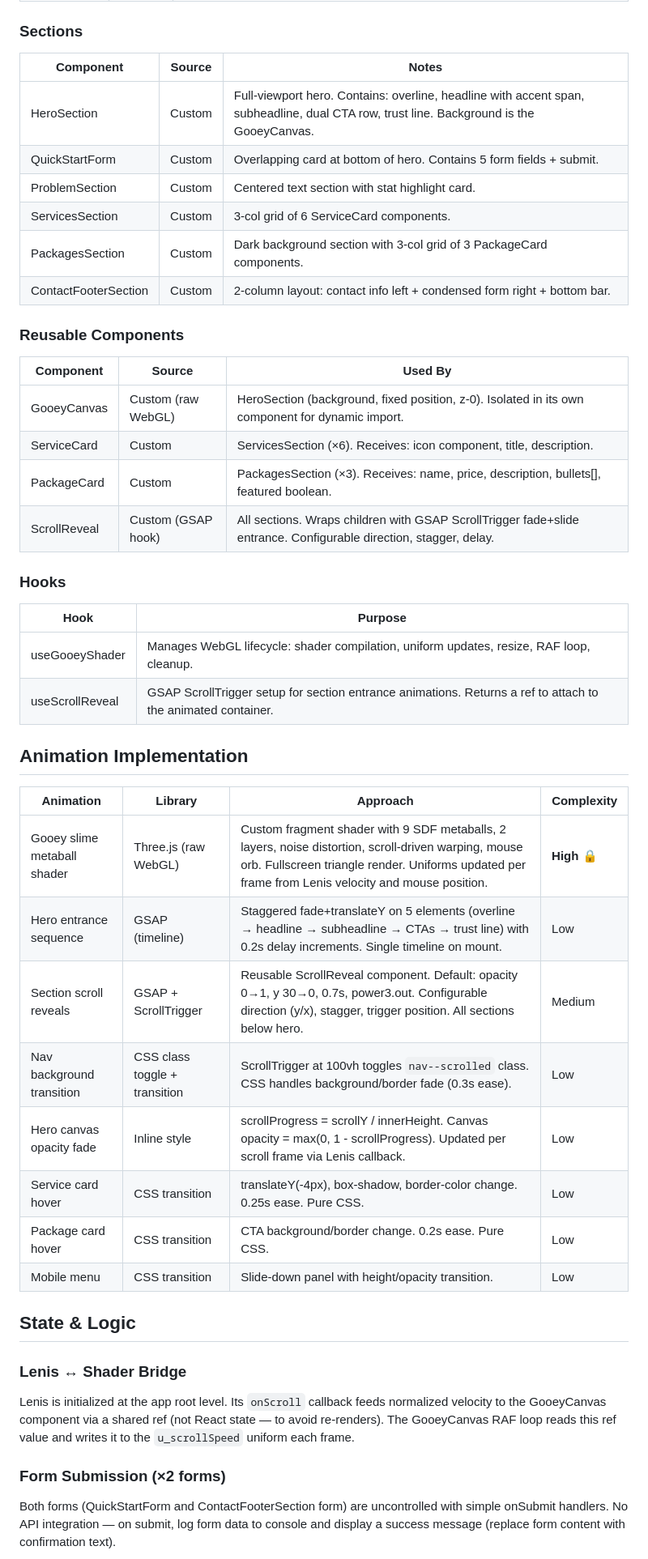
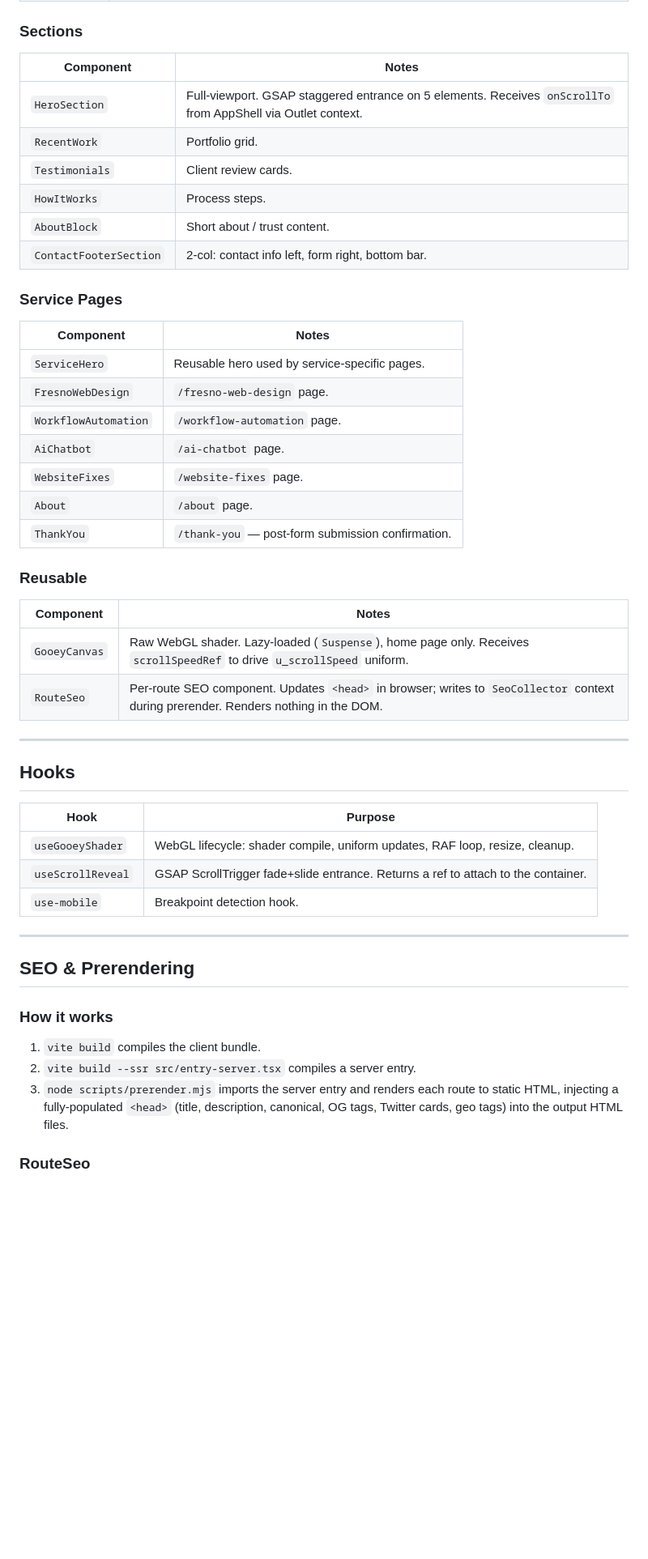
Before and after one commit to shousha401/localfix.now, a Markdown page: tech-spec.md, the part around one of its changes. Shown at 81% size. Rendered like a GitHub page; blank space fills up the shorter version.

```diff
--- a/tech-spec.md
+++ b/tech-spec.md
@@ -29,49 +64,53 @@ Fonts loaded via `next/font/google`: Fraunces (display), Inter (body), Space Mon
 
 ### Sections
 
-| Component | Source | Notes |
-|-----------|--------|-------|
-| HeroSection | Custom | Full-viewport hero. Contains: overline, headline with accent span, subheadline, dual CTA row, trust line. Background is the GooeyCanvas. |
-| QuickStartForm | Custom | Overlapping card at bottom of hero. Contains 5 form fields + submit. |
-| ProblemSection | Custom | Centered text section with stat highlight card. |
-| ServicesSection | Custom | 3-col grid of 6 ServiceCard components. |
-| PackagesSection | Custom | Dark background section with 3-col grid of 3 PackageCard components. |
-| ContactFooterSection | Custom | 2-column layout: contact info left + condensed form right + bottom bar. |
+| Component | Notes |
+|-----------|-------|
+| `HeroSection` | Full-viewport. GSAP staggered entrance on 5 elements. Receives `onScrollTo` from AppShell via Outlet context. |
+| `RecentWork` | Portfolio grid. |
+| `Testimonials` | Client review cards. |
+| `HowItWorks` | Process steps. |
+| `AboutBlock` | Short about / trust content. |
+| `ContactFooterSection` | 2-col: contact info left, form right, bottom bar. |
 
-### Reusable Components
+### Service Pages
 
-| Component | Source | Used By |
-|-----------|--------|---------|
-| GooeyCanvas | Custom (raw WebGL) | HeroSection (background, fixed position, z-0). Isolated in its own component for dynamic import. |
-| ServiceCard | Custom | ServicesSection (×6). Receives: icon component, title, description. |
-| PackageCard | Custom | PackagesSection (×3). Receives: name, price, description, bullets[], featured boolean. |
-| ScrollReveal | Custom (GSAP hook) | All sections. Wraps children with GSAP ScrollTrigger fade+slide entrance. Configurable direction, stagger, delay. |
+| Component | Notes |
+|-----------|-------|
+| `ServiceHero` | Reusable hero used by service-specific pages. |
+| `FresnoWebDesign` | `/fresno-web-design` page. |
+| `WorkflowAutomation` | `/workflow-automation` page. |
+| `AiChatbot` | `/ai-chatbot` page. |
+| `WebsiteFixes` | `/website-fixes` page. |
+| `About` | `/about` page. |
+| `ThankYou` | `/thank-you` — post-form submission confirmation. |
 
-### Hooks
+### Reusable
+
+| Component | Notes |
+|-----------|-------|
+| `GooeyCanvas` | Raw WebGL shader. Lazy-loaded (`Suspense`), home page only. Receives `scrollSpeedRef` to drive `u_scrollSpeed` uniform. |
+| `RouteSeo` | Per-route SEO component. Updates `<head>` in browser; writes to `SeoCollector` context during prerender. Renders nothing in the DOM. |
+
+---
+
+## Hooks
 
 | Hook | Purpose |
 |------|---------|
-| useGooeyShader | Manages WebGL lifecycle: shader compilation, uniform updates, resize, RAF loop, cleanup. |
-| useScrollReveal | GSAP ScrollTrigger setup for section entrance animations. Returns a ref to attach to the animated container. |
+| `useGooeyShader` | WebGL lifecycle: shader compile, uniform updates, RAF loop, resize, cleanup. |
+| `useScrollReveal` | GSAP ScrollTrigger fade+slide entrance. Returns a ref to attach to the container. |
+| `use-mobile` | Breakpoint detection hook. |
 
-## Animation Implementation
+---
 
-| Animation | Library | Approach | Complexity |
-|-----------|---------|----------|------------|
-| Gooey slime metaball shader | Three.js (raw WebGL) | Custom fragment shader with 9 SDF metaballs, 2 layers, noise distortion, scroll-driven warping, mouse orb. Fullscreen triangle render. Uniforms updated per frame from Lenis velocity and mouse position. | **High** 🔒 |
-| Hero entrance sequence | GSAP (timeline) | Staggered fade+translateY on 5 elements (overline → headline → subheadline → CTAs → trust line) with 0.2s delay increments. Single timeline on mount. | Low |
-| Section scroll reveals | GSAP + ScrollTrigger | Reusable ScrollReveal component. Default: opacity 0→1, y 30→0, 0.7s, power3.out. Configurable direction (y/x), stagger, trigger position. All sections below hero. | Medium |
-| Nav background transition | CSS class toggle + transition | ScrollTrigger at 100vh toggles `nav--scrolled` class. CSS handles background/border fade (0.3s ease). | Low |
-| Hero canvas opacity fade | Inline style | scrollProgress = scrollY / innerHeight. Canvas opacity = max(0, 1 - scrollProgress). Updated per scroll frame via Lenis callback. | Low |
-| Service card hover | CSS transition | translateY(-4px), box-shadow, border-color change. 0.25s ease. Pure CSS. | Low |
-| Package card hover | CSS transition | CTA background/border change. 0.2s ease. Pure CSS. | Low |
-| Mobile menu | CSS transition | Slide-down panel with height/opacity transition. | Low |
+## SEO & Prerendering
 
-## State & Logic
+### How it works
 
-### Lenis ↔ Shader Bridge
-Lenis is initialized at the app root level. Its `onScroll` callback feeds normalized velocity to the GooeyCanvas component via a shared ref (not React state — to avoid re-renders). The GooeyCanvas RAF loop reads this ref value and writes it to the `u_scrollSpeed` uniform each frame.
+1. `vite build` compiles the client bundle.
+2. `vite build --ssr src/entry-server.tsx` compiles a server entry.
+3. `node scripts/prerender.mjs` imports the server entry and renders each route to static HTML, injecting a fully-populated `<head>` (title, description, canonical, OG tags, Twitter cards, geo tags) into the output HTML files.
 
-### Form Submission (×2 forms)
-Both forms (QuickStartForm and ContactFooterSection form) are uncontrolled with simple onSubmit handlers. No API integration — on submit, log form data to console and display a success message (replace form content with confirmation text).
+### RouteSeo
 
```
Also changed, not shown: other parts of tech-spec.md (+113 -25 lines).
